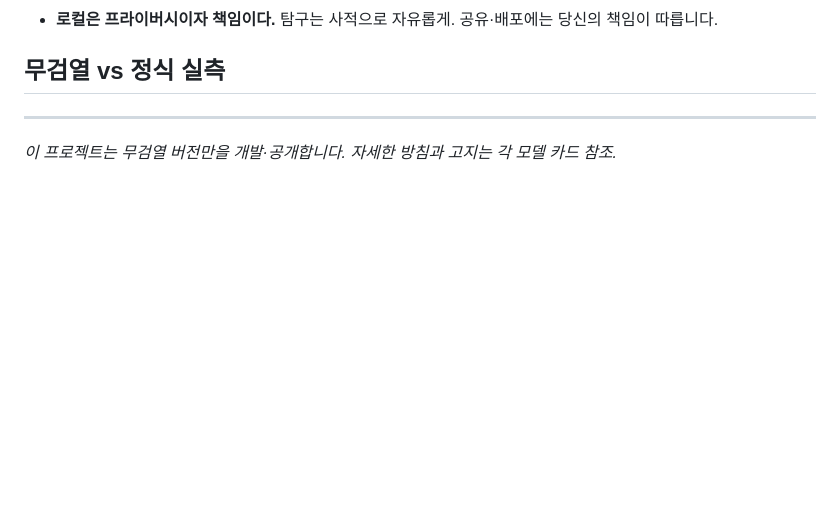
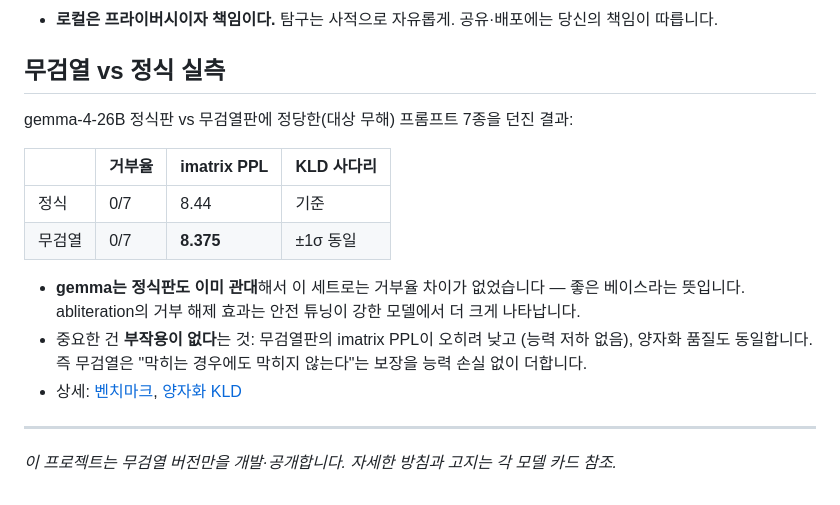
Before and after one commit to Jonas-Augustinus-Linus/strix-local-ai, a Markdown page: docs/uncensored-guide-ko.md, the part around the change. Drawn GitHub-style; blank space fills up the shorter version.

```diff
--- a/docs/uncensored-guide-ko.md
+++ b/docs/uncensored-guide-ko.md
@@ -58,7 +58,21 @@ Abliteration은 이 거부 방향 하나를 계산해 모든 레이어의 가중
 
 ## 무검열 vs 정식 실측
 
-<!-- AB_RESULTS: 실측 완료 후 채움 -->
+gemma-4-26B 정식판 vs 무검열판에 정당한(대상 무해) 프롬프트 7종을 던진 결과:
+
+| | 거부율 | imatrix PPL | KLD 사다리 |
+|---|---|---|---|
+| 정식 | 0/7 | 8.44 | 기준 |
+| 무검열 | 0/7 | **8.375** | ±1σ 동일 |
+
+- **gemma는 정식판도 이미 관대**해서 이 세트로는 거부율 차이가 없었습니다 —
+  좋은 베이스라는 뜻입니다. abliteration의 거부 해제 효과는 안전 튜닝이 강한
+  모델에서 더 크게 나타납니다.
+- 중요한 건 **부작용이 없다**는 것: 무검열판의 imatrix PPL이 오히려 낮고
+  (능력 저하 없음), 양자화 품질도 동일합니다. 즉 무검열은 "막히는 경우에도
+  막히지 않는다"는 보장을 능력 손실 없이 더합니다.
+- 상세: [벤치마크](../benchmarks/2026-08-19-uncensored-vs-official-gemma.md),
+  [양자화 KLD](../benchmarks/2026-08-19-qwen36abl-korean-kld.md)
 
 ---
 
```
Also changed, not shown: benchmarks/2026-08-19-uncensored-vs-official-gemma.md (added, +46 -0 lines).
